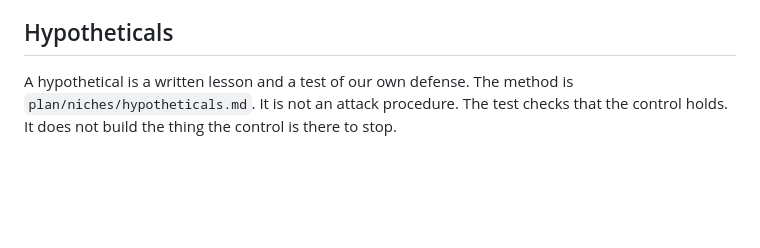
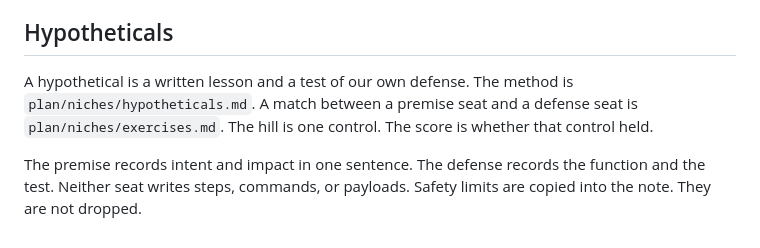
Before and after one commit to tcpsystems/den, a Markdown page: plan/niches/INDEX.md, the part around the change. Drawn GitHub-style; blank space fills up the shorter version.

Commit message:
Document matchups as tests that a control held.
A premise seat names the fear. A defense seat names the test. Safety limits are copied, not dropped.

```diff
--- a/plan/niches/INDEX.md
+++ b/plan/niches/INDEX.md
@@ -78,4 +78,6 @@ Every niche file copies the limits that apply to it:
 
 ## Hypotheticals
 
-A hypothetical is a written lesson and a test of our own defense. The method is `plan/niches/hypotheticals.md`. It is not an attack procedure. The test checks that the control holds. It does not build the thing the control is there to stop.
+A hypothetical is a written lesson and a test of our own defense. The method is `plan/niches/hypotheticals.md`. A match between a premise seat and a defense seat is `plan/niches/exercises.md`. The hill is one control. The score is whether that control held.
+
+The premise records intent and impact in one sentence. The defense records the function and the test. Neither seat writes steps, commands, or payloads. Safety limits are copied into the note. They are not dropped.
```
Also changed, not shown: plan/niches/exercises.md (added, +54 -0 lines).
